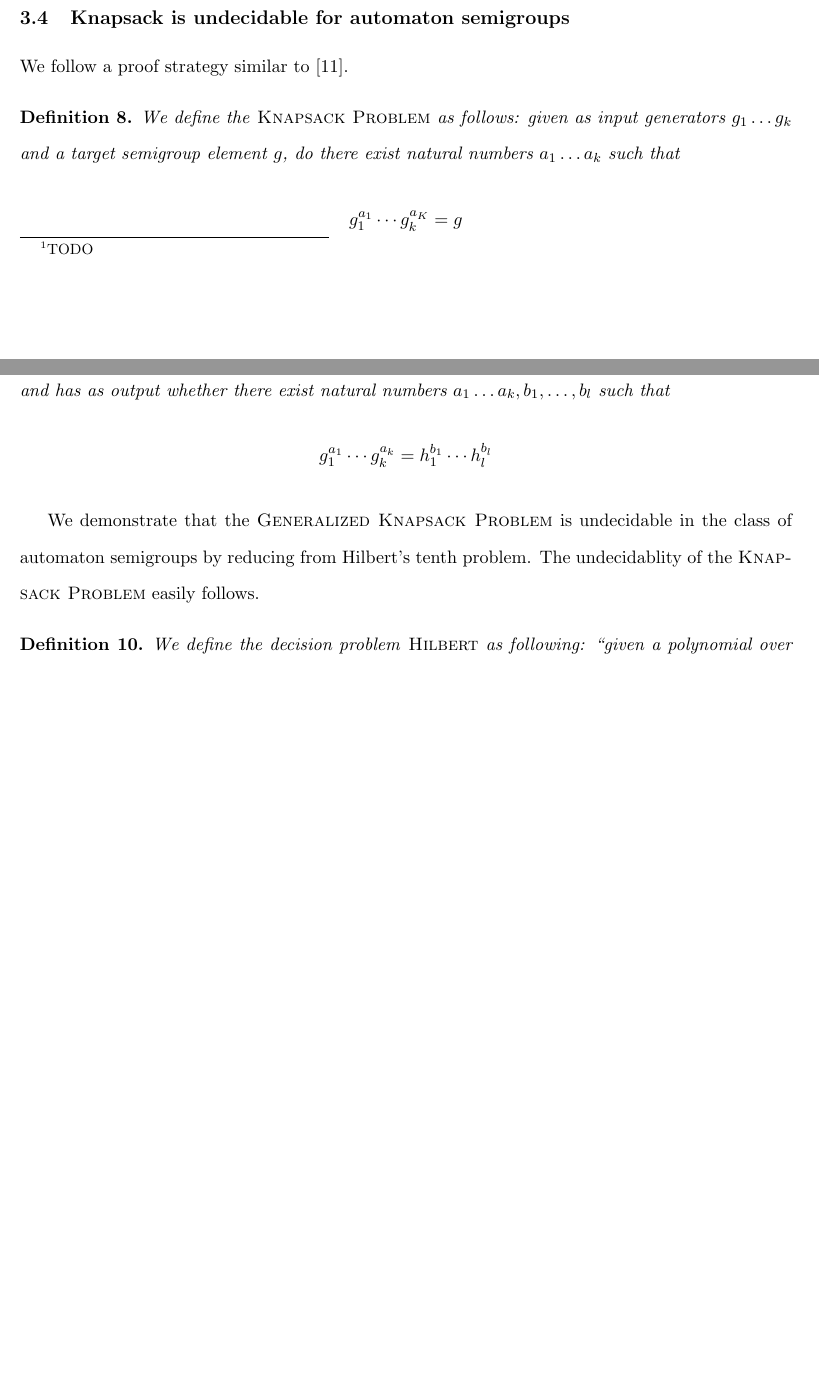
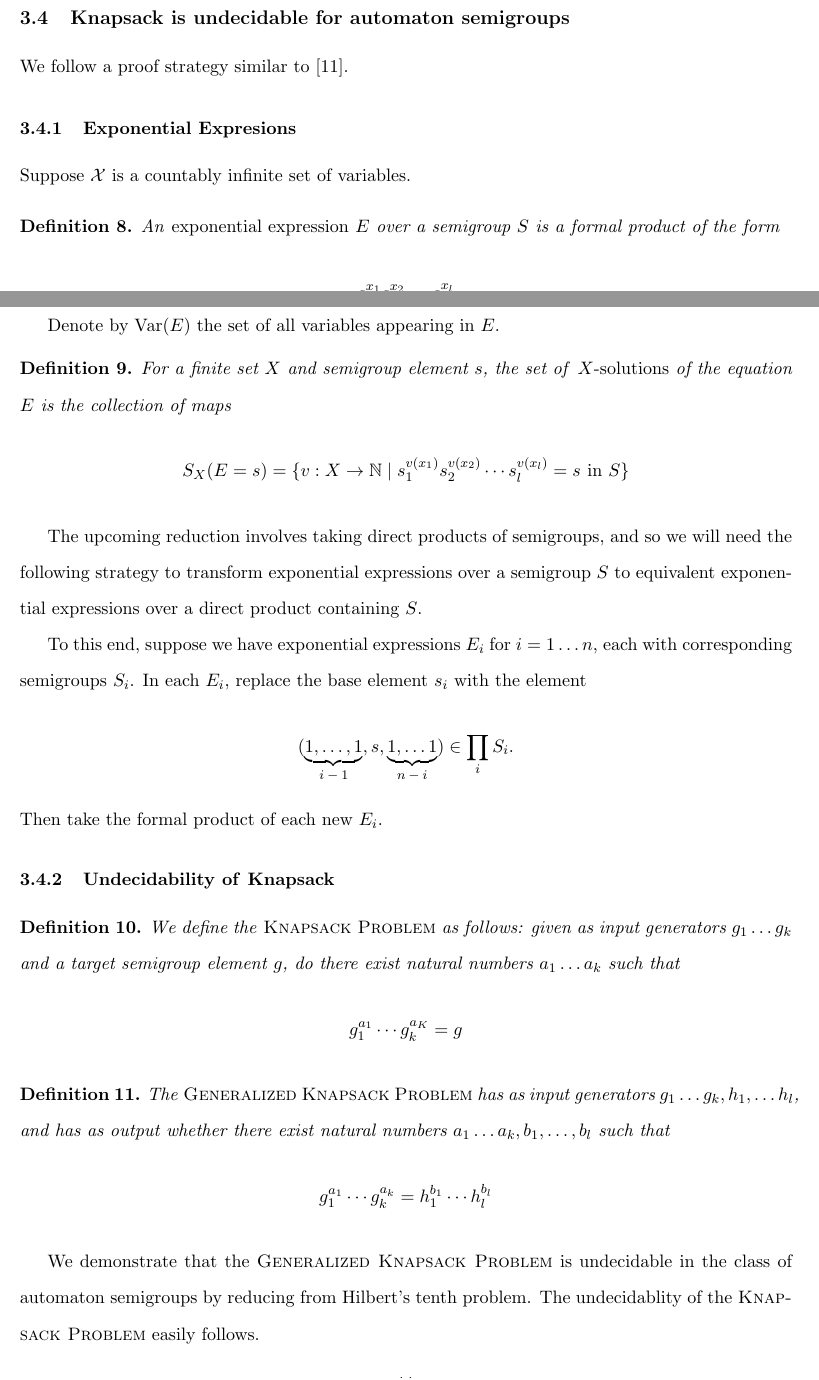
Before and after one commit to evanbergeron/thesis, a LaTeX thesis (thesis.tex): two parts of pages 12 and 13 of 19, joined at a grey line, cut so that both start at the same text, the shorter picture padded with empty space. Compiled offline with pdfLaTeX; a missing font is replaced by an installed copy or a similar font.

Commit message:
Add exponential expressions definition
Still need to incorporate into following proof

```diff
--- a/thesis.tex
+++ b/thesis.tex
@@ -564,3 +564,9 @@ We follow a proof strategy similar to \cite{Konig15:knapsack}.
 
 % TODO need to use sets of variables for full formality
 
+\subsubsection{Exponential Expresions}
+
+Suppose $\mathcal{X}$ is a countably infinite set of variables.
+\begin{definition}
+  An \emph{exponential expression} $E$ over a semigroup $S$ is a
+  formal product of the form
@@ -567,3 +580,34 @@ We follow a proof strategy similar to \cite{Konig15:knapsack}.
+Denote by $\operatorname{Var}(E)$ the set of all variables appearing
+in $E$.
+\begin{definition}
+  For a finite set $X$ and semigroup element $s$, the set of
+  \emph{$X$-solutions} of the equation $E$ is the collection of maps
+  \[
+    S_X(E = s) = \{ v : X \rightarrow \N \mid
+    s_1^{v(x_1)} s_2^{v(x_2)}\cdots s_l^{v(x_l)} = s
+    \text{ \normalfont in } S
+    \}
+  \]
+\end{definition}
+
+The upcoming reduction involves taking direct products of semigroups,
+and so we will need the following strategy to transform exponential
+expressions over a semigroup $S$ to equivalent exponential expressions
+over a direct product containing $S$.
+
+% TODO define base element
+To this end, suppose we have exponential expressions $E_i$ for
+$i = 1\ldots n$, each with corresponding semigroups $S_i$. In each
+$E_i$, replace the base element $s_i$ with the element
+\[
+  (\underbrace{1, \ldots, 1}_\text{$i-1$}, s,
+   \underbrace{1, \ldots 1}_\text{$n-i$}) \in \prod_i S_i.
+\]
+Then take the formal product of each new $E_i$.
+
+\subsubsection{Undecidability of \decprob{Knapsack}}
+
+% TODO phrase in terms of variables
 \begin{definition}
   We define the \decprob{Knapsack Problem} as follows: given as input
   generators $g_1 \ldots g_k$ and a target semigroup element $g$, do
```
Also changed, not shown: thesis.pdf, thesis.tex (54 more changed lines).
